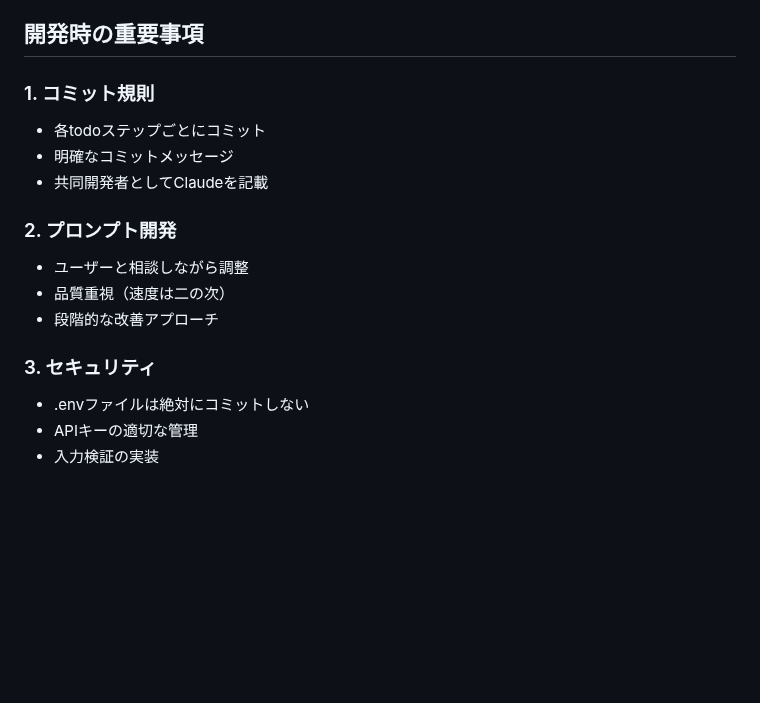
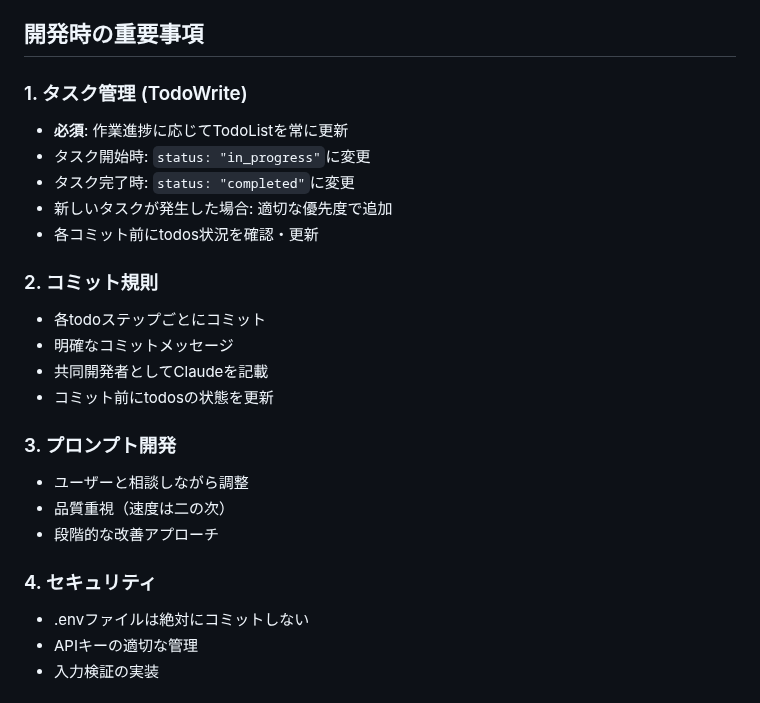
Before and after one commit to mcho71/instant-ui, a Markdown page: CLAUDE.md, the part around the change. Rendered like a GitHub page; blank space fills up the shorter version.

Commit message:
Update CLAUDE.md with todos management guidelines
- Added TodoWrite task management section as priority #1
- Emphasized the importance of keeping todos updated
- Added guidelines for status changes and priority management
- Updated commit rules to include todos verification

🤖 Generated with [Claude Code](https://claude.ai/code)

Co-Authored-By: Claude <noreply@anthropic.com>

```diff
--- a/CLAUDE.md
+++ b/CLAUDE.md
@@ -69,17 +69,25 @@ instant-ui/
 
 ## 開発時の重要事項
 
-### 1. コミット規則
+### 1. タスク管理 (TodoWrite)
+- **必須**: 作業進捗に応じてTodoListを常に更新
+- タスク開始時: `status: "in_progress"`に変更
+- タスク完了時: `status: "completed"`に変更
+- 新しいタスクが発生した場合: 適切な優先度で追加
+- 各コミット前にtodos状況を確認・更新
+
+### 2. コミット規則
 - 各todoステップごとにコミット
 - 明確なコミットメッセージ
 - 共同開発者としてClaudeを記載
+- コミット前にtodosの状態を更新
 
-### 2. プロンプト開発
+### 3. プロンプト開発
 - ユーザーと相談しながら調整
 - 品質重視（速度は二の次）
 - 段階的な改善アプローチ
 
-### 3. セキュリティ
+### 4. セキュリティ
 - .envファイルは絶対にコミットしない
 - APIキーの適切な管理
 - 入力検証の実装
```
